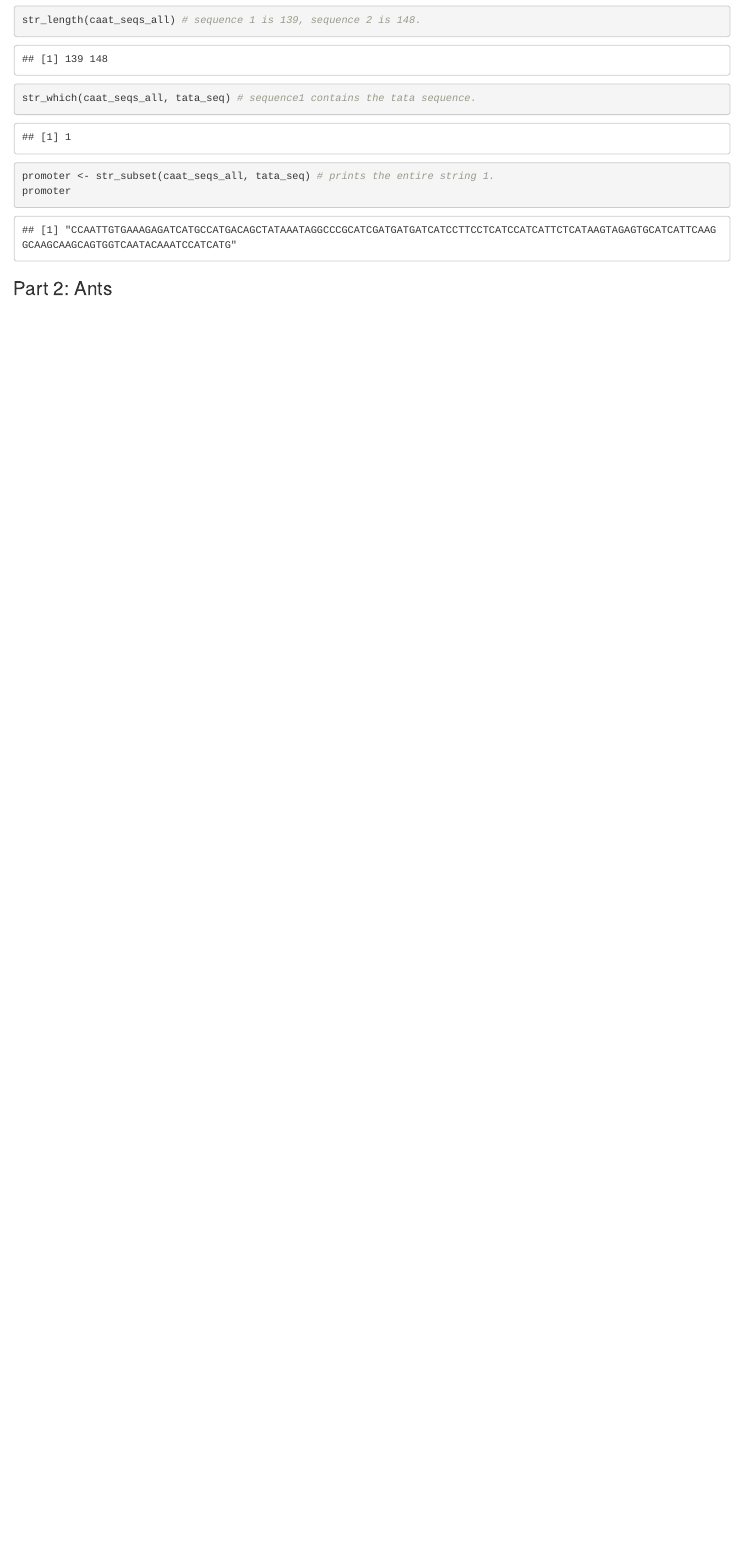
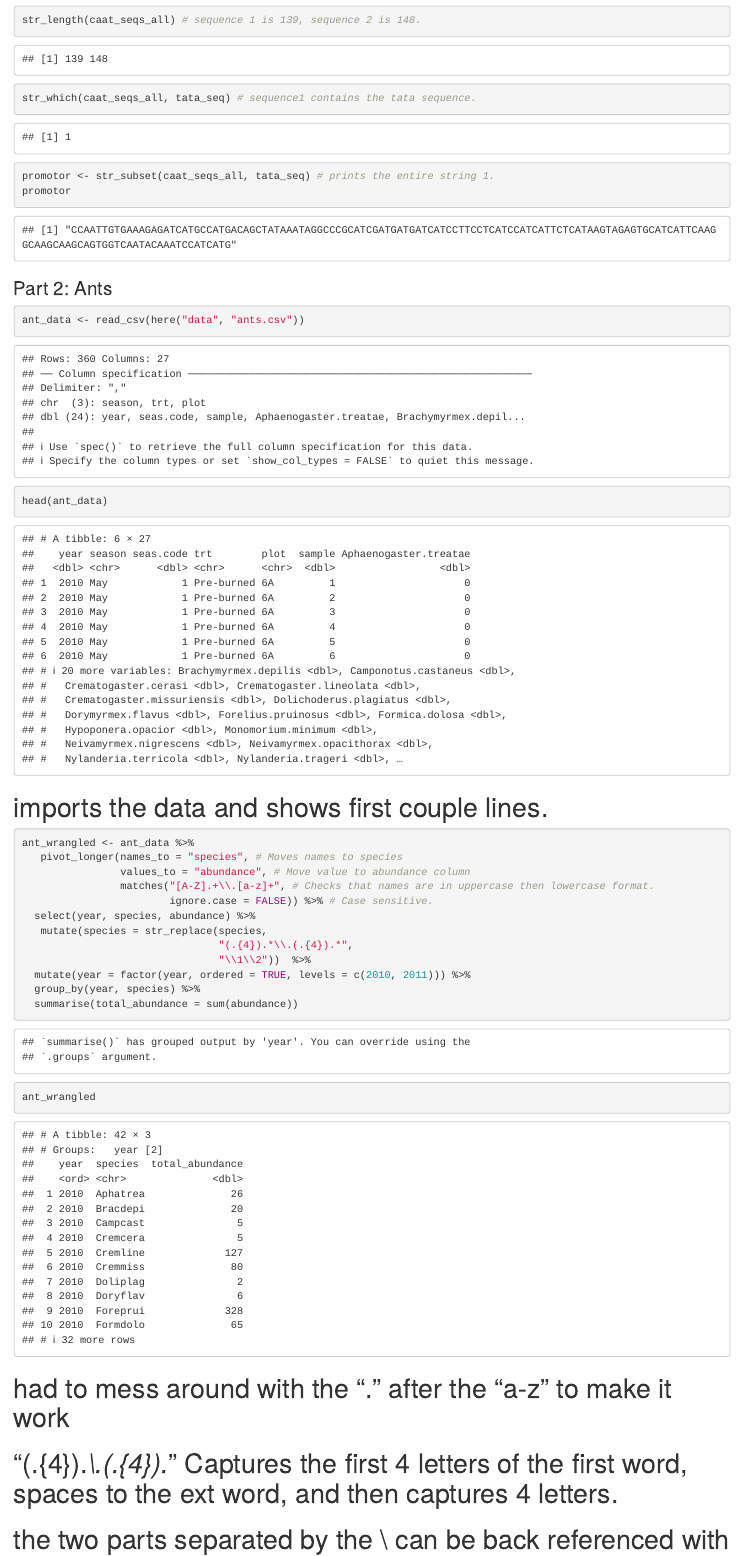
Before and after one commit to gabd-students/klingeman_dylan, an R Markdown document (hw13/klingeman_13.Rmd): the page in a window 1100 px wide, from 3950 px down. Rendered offline with R 4.5, knitr and Pandoc, with nearby package versions.

Commit message:
Finished part 2

````diff
--- a/hw13/klingeman_13.Rmd
+++ b/hw13/klingeman_13.Rmd
@@ -73,10 +73,44 @@ str_length(caat_seqs_all) # sequence 1 is 139, sequence 2 is 148.
 
 str_which(caat_seqs_all, tata_seq) # sequence1 contains the tata sequence.
 
-promoter <- str_subset(caat_seqs_all, tata_seq) # prints the entire string 1.
-promoter
+promotor <- str_subset(caat_seqs_all, tata_seq) # prints the entire string 1.
+promotor
 ```
 
 #
 
 ### Part 2: Ants
+
+```{r}
+ant_data <- read_csv(here("data", "ants.csv"))
+head(ant_data)
+```
+
+# imports the data and shows first couple lines.
+
+```{r}
+ant_wrangled <- ant_data %>%
+   pivot_longer(names_to = "species", # Moves names to species
+                values_to = "abundance", # Move value to abundance column
+                matches("[A-Z].+\\.[a-z]+", # Checks that names are in uppercase then lowercase format.
+                        ignore.case = FALSE)) %>% # Case sensitive.
+  select(year, species, abundance) %>%
+   mutate(species = str_replace(species,
+                                "(.{4}).*\\.(.{4}).*",
+                                "\\1\\2"))  %>%
+  mutate(year = factor(year, ordered = TRUE, levels = c(2010, 2011))) %>%
+  group_by(year, species) %>%
+  summarise(total_abundance = sum(abundance))
+ant_wrangled
+
+```
+
+# had to mess around with the "." after the "a-z" to make it work
+
+# "(.{4}).*\\.(.{4}).*" Captures the first 4 letters of the first word, spaces to the ext word, and then captures 4 letters.
+
+# the two parts separated by the \\ can be back referenced with 1 and 2 respectivelyh.
+
+## Was stuck until i removed ang_wrangled from the summarise argument. Was adding all of the totals together and making very large numbers.
+
+```{r}
@@ -82,0 +130,3 @@ promoter
+```{r}
+flower_data <- read_csv(here("data", "flower_size.csv"))
+```
````
Also changed, not shown: hw13/klingeman_13.nb.html, hw13/klingeman_13.Rmd (13 more changed lines).
